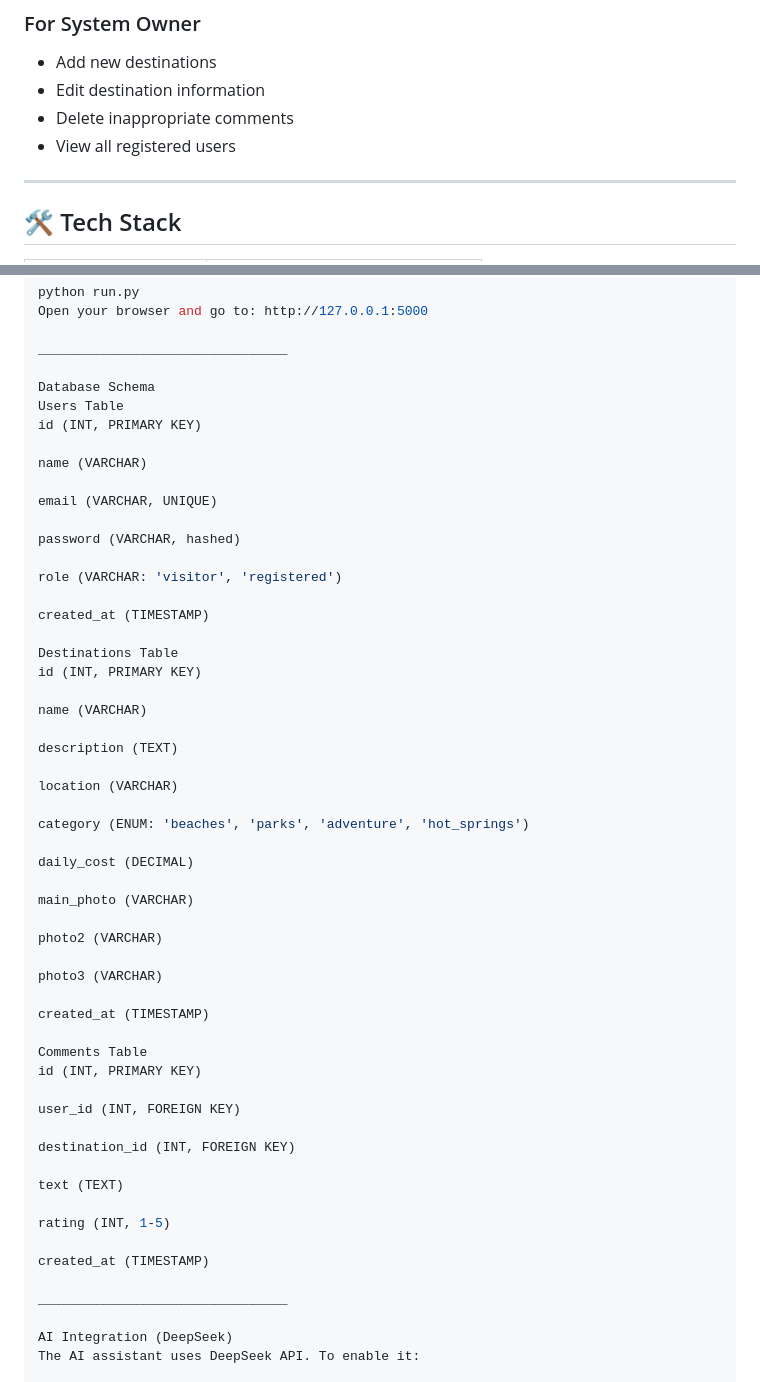
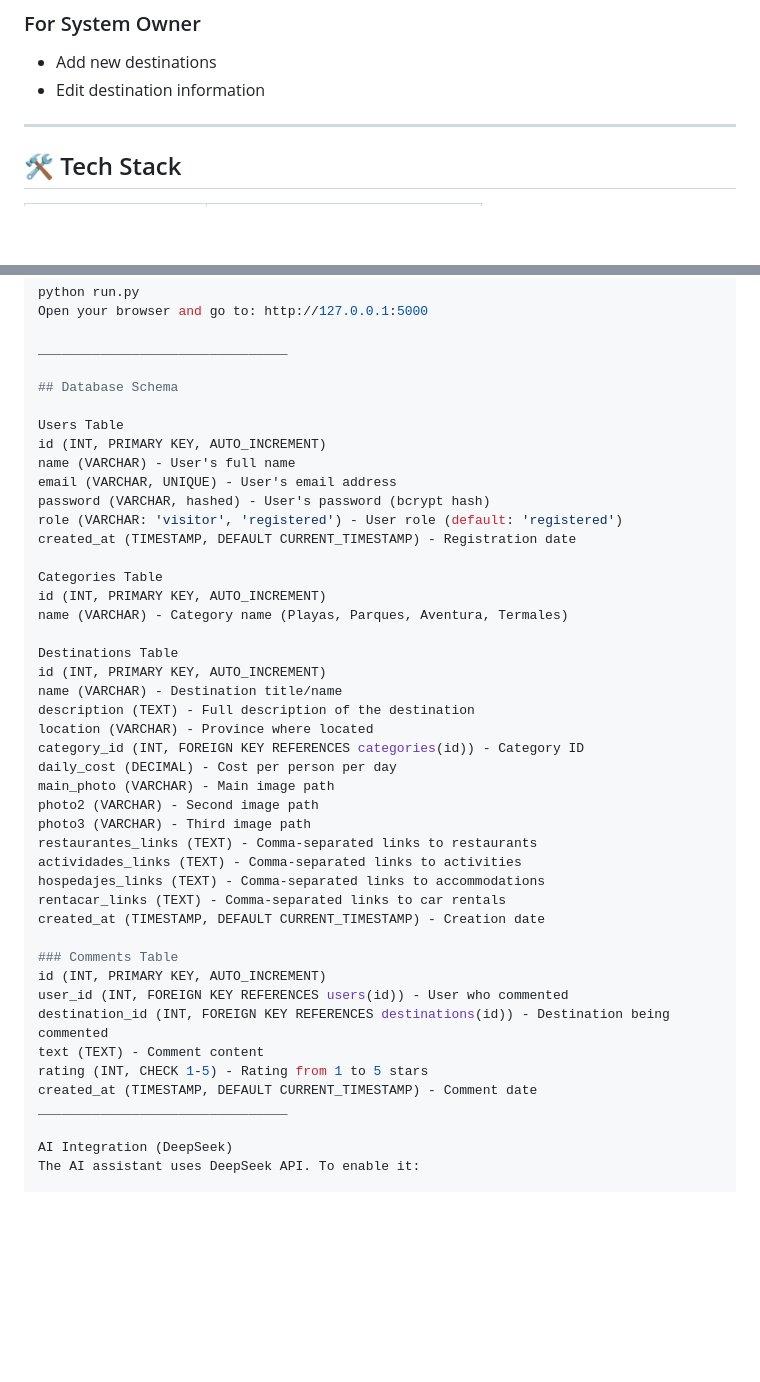
Before and after one commit to JoshVM04/ProyectoFinal, a Markdown page: README.md, 2 parts joined by grey strips. Rendered like a GitHub page; blank space fills up the shorter version.

```diff
--- a/README.md
+++ b/README.md
@@ -21,9 +21,6 @@ ________________________________
 ### For System Owner
 - Add new destinations
 - Edit destination information
-- Delete inappropriate comments
-- View all registered users
-
 ________________________________
 
 ## 🛠️ Tech Stack
@@ -134,54 +131,43 @@ Open your browser and go to: http://127.0.0.1:5000
 
 ________________________________
 
-Database Schema
+## Database Schema
+
 Users Table
-id (INT, PRIMARY KEY)
+id (INT, PRIMARY KEY, AUTO_INCREMENT)
+name (VARCHAR) - User's full name
+email (VARCHAR, UNIQUE) - User's email address
+password (VARCHAR, hashed) - User's password (bcrypt hash)
+role (VARCHAR: 'visitor', 'registered') - User role (default: 'registered')
+created_at (TIMESTAMP, DEFAULT CURRENT_TIMESTAMP) - Registration date
 
-name (VARCHAR)
-
-email (VARCHAR, UNIQUE)
-
-password (VARCHAR, hashed)
-
-role (VARCHAR: 'visitor', 'registered')
-
-created_at (TIMESTAMP)
+Categories Table
+id (INT, PRIMARY KEY, AUTO_INCREMENT)
+name (VARCHAR) - Category name (Playas, Parques, Aventura, Termales)
 
 Destinations Table
-id (INT, PRIMARY KEY)
+id (INT, PRIMARY KEY, AUTO_INCREMENT)
+name (VARCHAR) - Destination title/name
+description (TEXT) - Full description of the destination
+location (VARCHAR) - Province where located
+category_id (INT, FOREIGN KEY REFERENCES categories(id)) - Category ID
+daily_cost (DECIMAL) - Cost per person per day
+main_photo (VARCHAR) - Main image path
+photo2 (VARCHAR) - Second image path
+photo3 (VARCHAR) - Third image path
+restaurantes_links (TEXT) - Comma-separated links to restaurants
+actividades_links (TEXT) - Comma-separated links to activities
+hospedajes_links (TEXT) - Comma-separated links to accommodations
+rentacar_links (TEXT) - Comma-separated links to car rentals
+created_at (TIMESTAMP, DEFAULT CURRENT_TIMESTAMP) - Creation date
 
-name (VARCHAR)
-
-description (TEXT)
-
-location (VARCHAR)
-
-category (ENUM: 'beaches', 'parks', 'adventure', 'hot_springs')
-
-daily_cost (DECIMAL)
-
-main_photo (VARCHAR)
-
-photo2 (VARCHAR)
-
-photo3 (VARCHAR)
-
-created_at (TIMESTAMP)
-
-Comments Table
-id (INT, PRIMARY KEY)
-
-user_id (INT, FOREIGN KEY)
-
-destination_id (INT, FOREIGN KEY)
-
-text (TEXT)
-
-rating (INT, 1-5)
-
-created_at (TIMESTAMP)
-
+### Comments Table
+id (INT, PRIMARY KEY, AUTO_INCREMENT)
+user_id (INT, FOREIGN KEY REFERENCES users(id)) - User who commented
+destination_id (INT, FOREIGN KEY REFERENCES destinations(id)) - Destination being commented
+text (TEXT) - Comment content
+rating (INT, CHECK 1-5) - Rating from 1 to 5 stars
+created_at (TIMESTAMP, DEFAULT CURRENT_TIMESTAMP) - Comment date
 ________________________________
 
 AI Integration (DeepSeek)
```
